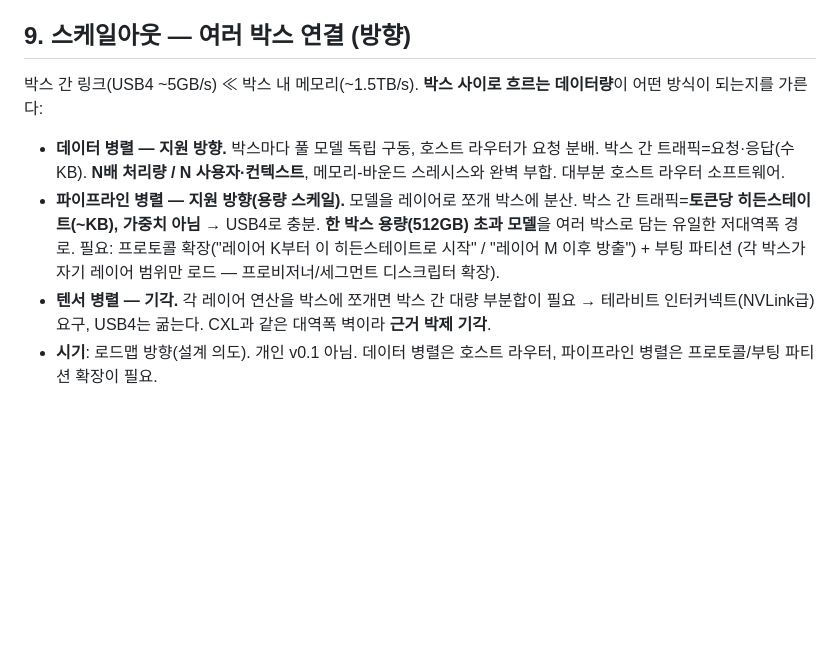
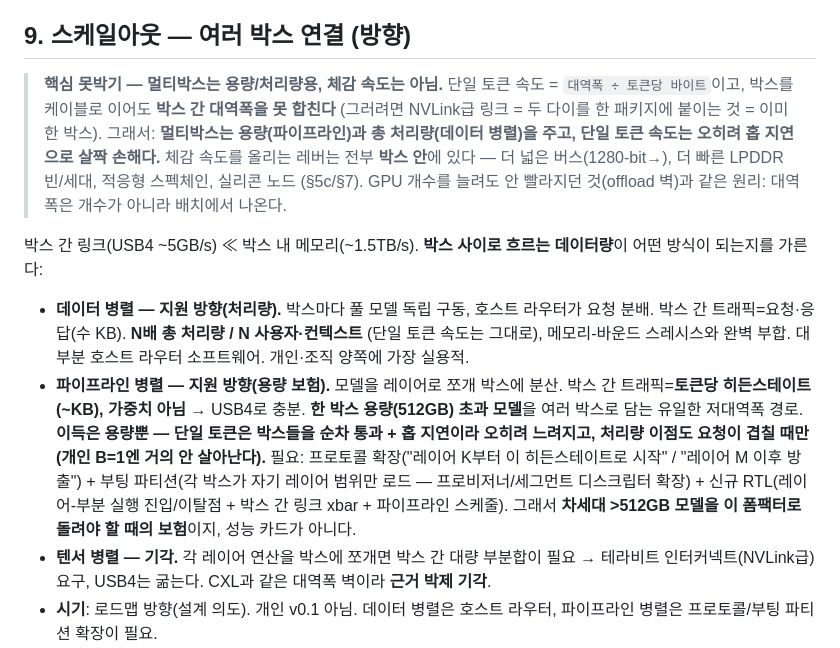
Before and after one commit to Wick-Lim/AIPU, a Markdown page: docs/PRODUCT_SPEC.md, the part around the change. Drawn GitHub-style; blank space fills up the shorter version.

Commit message:
docs(spec): nail down that multi-box is capacity/throughput, NOT single-token speed
Section 9 now states up front: connecting boxes over a cable cannot combine
inter-box bandwidth (that needs NVLink-class links = dies in one package = one
box), so single-token speed = BW / bytes-per-token does not improve -- pipeline
adds hop latency (slightly slower), and data-parallel keeps per-token speed
flat while scaling total throughput. The only speed levers are INSIDE one box
(wider bus, faster/newer LPDDR, adaptive spec-chain, silicon node). Same
principle as the multi-GPU offload wall: bandwidth comes from placement, not
count. Pipeline parallel relabeled as a >512GB capacity insurance, not a
performance card; also notes it needs new RTL (partial-layer entry/exit +
inter-box link xbar + pipeline schedule).

```diff
--- a/docs/PRODUCT_SPEC.md
+++ b/docs/PRODUCT_SPEC.md
@@ -125,16 +125,30 @@ USB4 전송(실리콘 인터페이스; v0.1 소프트웨어는 로컬 HTTP).
 
 ## 9. 스케일아웃 — 여러 박스 연결 (방향)
 
+> **핵심 못박기 — 멀티박스는 용량/처리량용, 체감 속도는 아님.** 단일 토큰 속도 =
+> `대역폭 ÷ 토큰당 바이트`이고, 박스를 케이블로 이어도 **박스 간 대역폭을 못 합친다**
+> (그러려면 NVLink급 링크 = 두 다이를 한 패키지에 붙이는 것 = 이미 한 박스). 그래서:
+> **멀티박스는 용량(파이프라인)과 총 처리량(데이터 병렬)을 주고, 단일 토큰 속도는
+> 오히려 홉 지연으로 살짝 손해다.** 체감 속도를 올리는 레버는 전부 **박스 안**에 있다
+> — 더 넓은 버스(1280-bit→), 더 빠른 LPDDR 빈/세대, 적응형 스펙체인, 실리콘 노드
+> (§5c/§7). GPU 개수를 늘려도 안 빨라지던 것(offload 벽)과 같은 원리: 대역폭은 개수가
+> 아니라 배치에서 나온다.
+
 박스 간 링크(USB4 ~5GB/s) ≪ 박스 내 메모리(~1.5TB/s). **박스 사이로 흐르는
 데이터량**이 어떤 방식이 되는지를 가른다:
-- **데이터 병렬 — 지원 방향.** 박스마다 풀 모델 독립 구동, 호스트 라우터가 요청 분배.
-  박스 간 트래픽=요청·응답(수 KB). **N배 처리량 / N 사용자·컨텍스트**, 메모리-바운드
-  스레시스와 완벽 부합. 대부분 호스트 라우터 소프트웨어.
-- **파이프라인 병렬 — 지원 방향(용량 스케일).** 모델을 레이어로 쪼개 박스에 분산.
+- **데이터 병렬 — 지원 방향(처리량).** 박스마다 풀 모델 독립 구동, 호스트 라우터가
+  요청 분배. 박스 간 트래픽=요청·응답(수 KB). **N배 총 처리량 / N 사용자·컨텍스트**
+  (단일 토큰 속도는 그대로), 메모리-바운드 스레시스와 완벽 부합. 대부분 호스트 라우터
+  소프트웨어. 개인·조직 양쪽에 가장 실용적.
+- **파이프라인 병렬 — 지원 방향(용량 보험).** 모델을 레이어로 쪼개 박스에 분산.
   박스 간 트래픽=**토큰당 히든스테이트(~KB), 가중치 아님** → USB4로 충분. **한 박스
-  용량(512GB) 초과 모델**을 여러 박스로 담는 유일한 저대역폭 경로. 필요: 프로토콜
-  확장("레이어 K부터 이 히든스테이트로 시작" / "레이어 M 이후 방출") + 부팅 파티션
-  (각 박스가 자기 레이어 범위만 로드 — 프로비저너/세그먼트 디스크립터 확장).
+  용량(512GB) 초과 모델**을 여러 박스로 담는 유일한 저대역폭 경로. **이득은 용량뿐 —
+  단일 토큰은 박스들을 순차 통과 + 홉 지연이라 오히려 느려지고, 처리량 이점도 요청이
+  겹칠 때만(개인 B=1엔 거의 안 살아난다).** 필요: 프로토콜 확장("레이어 K부터 이
+  히든스테이트로 시작" / "레이어 M 이후 방출") + 부팅 파티션(각 박스가 자기 레이어
+  범위만 로드 — 프로비저너/세그먼트 디스크립터 확장) + 신규 RTL(레이어-부분 실행
+  진입/이탈점 + 박스 간 링크 xbar + 파이프라인 스케줄). 그래서 **차세대 >512GB 모델을
+  이 폼팩터로 돌려야 할 때의 보험**이지, 성능 카드가 아니다.
 - **텐서 병렬 — 기각.** 각 레이어 연산을 박스에 쪼개면 박스 간 대량 부분합이 필요 →
   테라비트 인터커넥트(NVLink급) 요구, USB4는 굶는다. CXL과 같은 대역폭 벽이라 **근거
   박제 기각**.
```
